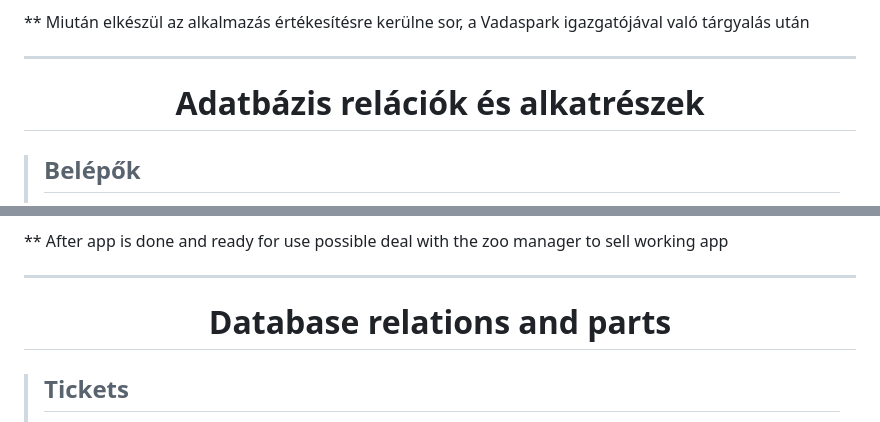
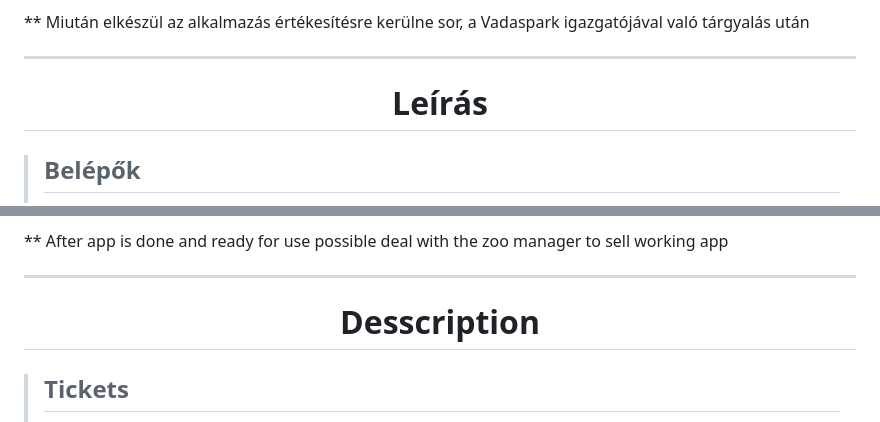
Before and after one commit to GoatWickYT/Vizsga, a Markdown page: README.md, 2 parts joined by grey strips. Rendered like a GitHub page.

```diff
--- a/README.md
+++ b/README.md
@@ -70,7 +70,7 @@
 ---
 
 <div>
-<h1 align="center">Adatbázis relációk és alkatrészek</h1>
+<h1 align="center">Leírás</h1>
 </div>
 
 > ## Belépők
@@ -154,7 +145,7 @@
 ---
 
 <div align="center">
-<h1>Database relations and parts</h1>
+<h1>Desscription</h1>
 </div>
 
 > ## Tickets
```
Also changed, not shown: other parts of README.md (+0 -18 lines).
